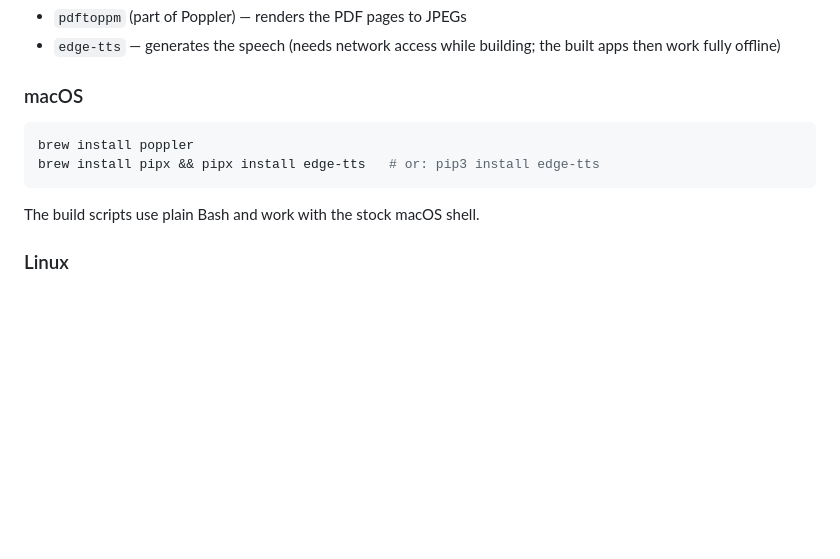
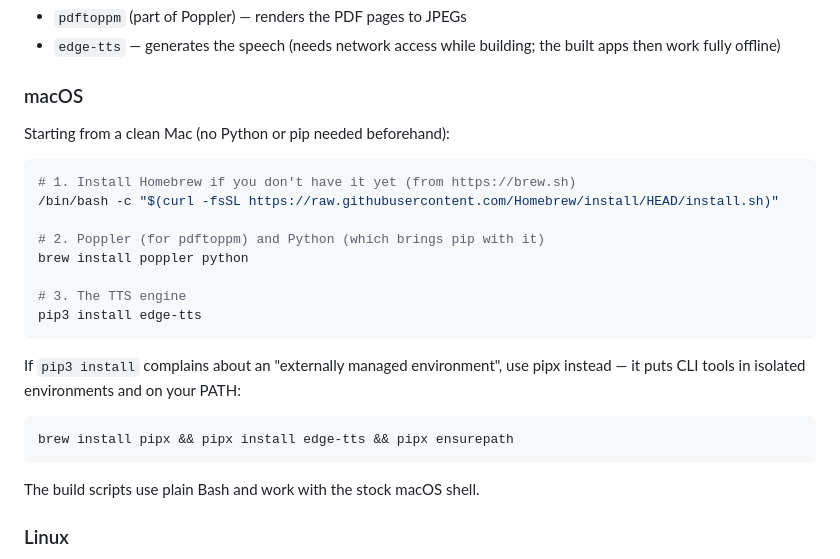
Before and after one commit to mirsimko/talking-flashcards, a Markdown page: README.md, the part around the change. GitHub-like rendering; blank space fills up the shorter version.

Commit message:
README: from-scratch macOS setup incl. Homebrew, Python and pip
Co-Authored-By: Claude Fable 5 <noreply@anthropic.com>

````diff
--- a/README.md
+++ b/README.md
@@ -42,9 +42,24 @@ Two command-line tools, plus any modern browser to play the result:
 
 ### macOS
 
+Starting from a clean Mac (no Python or pip needed beforehand):
+
 ```bash
-brew install poppler
-brew install pipx && pipx install edge-tts   # or: pip3 install edge-tts
+# 1. Install Homebrew if you don't have it yet (from https://brew.sh)
+/bin/bash -c "$(curl -fsSL https://raw.githubusercontent.com/Homebrew/install/HEAD/install.sh)"
+
+# 2. Poppler (for pdftoppm) and Python (which brings pip with it)
+brew install poppler python
+
+# 3. The TTS engine
+pip3 install edge-tts
+```
+
+If `pip3 install` complains about an "externally managed environment", use
+pipx instead — it puts CLI tools in isolated environments and on your PATH:
+
+```bash
+brew install pipx && pipx install edge-tts && pipx ensurepath
 ```
 
 The build scripts use plain Bash and work with the stock macOS shell.
````
